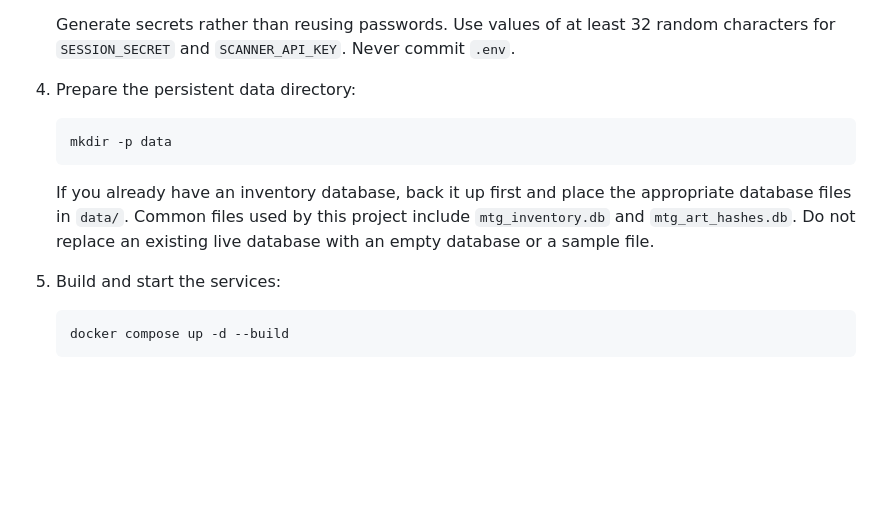
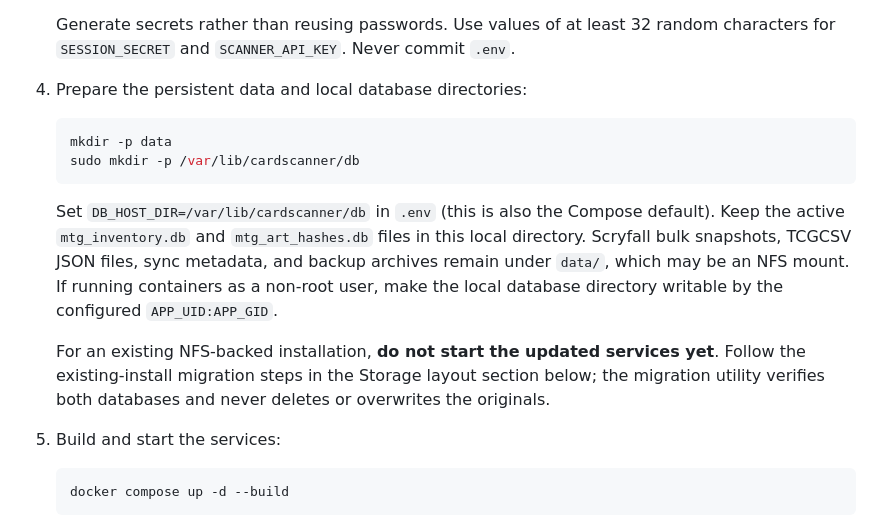
Before and after one commit to Woytsekj/CardScanner, a Markdown page: README.md, the part around one of its changes. Drawn GitHub-style; blank space fills up the shorter version.

````diff
--- a/README.md
+++ b/README.md
@@ -67,13 +67,16 @@ Features and behavior may change. See `CHANGES_inventory_overhaul.md`, [`CHANGES
 
    Generate secrets rather than reusing passwords. Use values of at least 32 random characters for `SESSION_SECRET` and `SCANNER_API_KEY`. Never commit `.env`.
 
-4. Prepare the persistent data directory:
+4. Prepare the persistent data and local database directories:
 
    ```bash
    mkdir -p data
+   sudo mkdir -p /var/lib/cardscanner/db
    ```
 
-   If you already have an inventory database, back it up first and place the appropriate database files in `data/`. Common files used by this project include `mtg_inventory.db` and `mtg_art_hashes.db`. Do not replace an existing live database with an empty database or a sample file.
+   Set `DB_HOST_DIR=/var/lib/cardscanner/db` in `.env` (this is also the Compose default). Keep the active `mtg_inventory.db` and `mtg_art_hashes.db` files in this local directory. Scryfall bulk snapshots, TCGCSV JSON files, sync metadata, and backup archives remain under `data/`, which may be an NFS mount. If running containers as a non-root user, make the local database directory writable by the configured `APP_UID:APP_GID`.
+
+   For an existing NFS-backed installation, **do not start the updated services yet**. Follow the existing-install migration steps in the Storage layout section below; the migration utility verifies both databases and never deletes or overwrites the originals.
 
 5. Build and start the services:
 
````
Also changed, not shown: other parts of README.md (+41 -2 lines).
